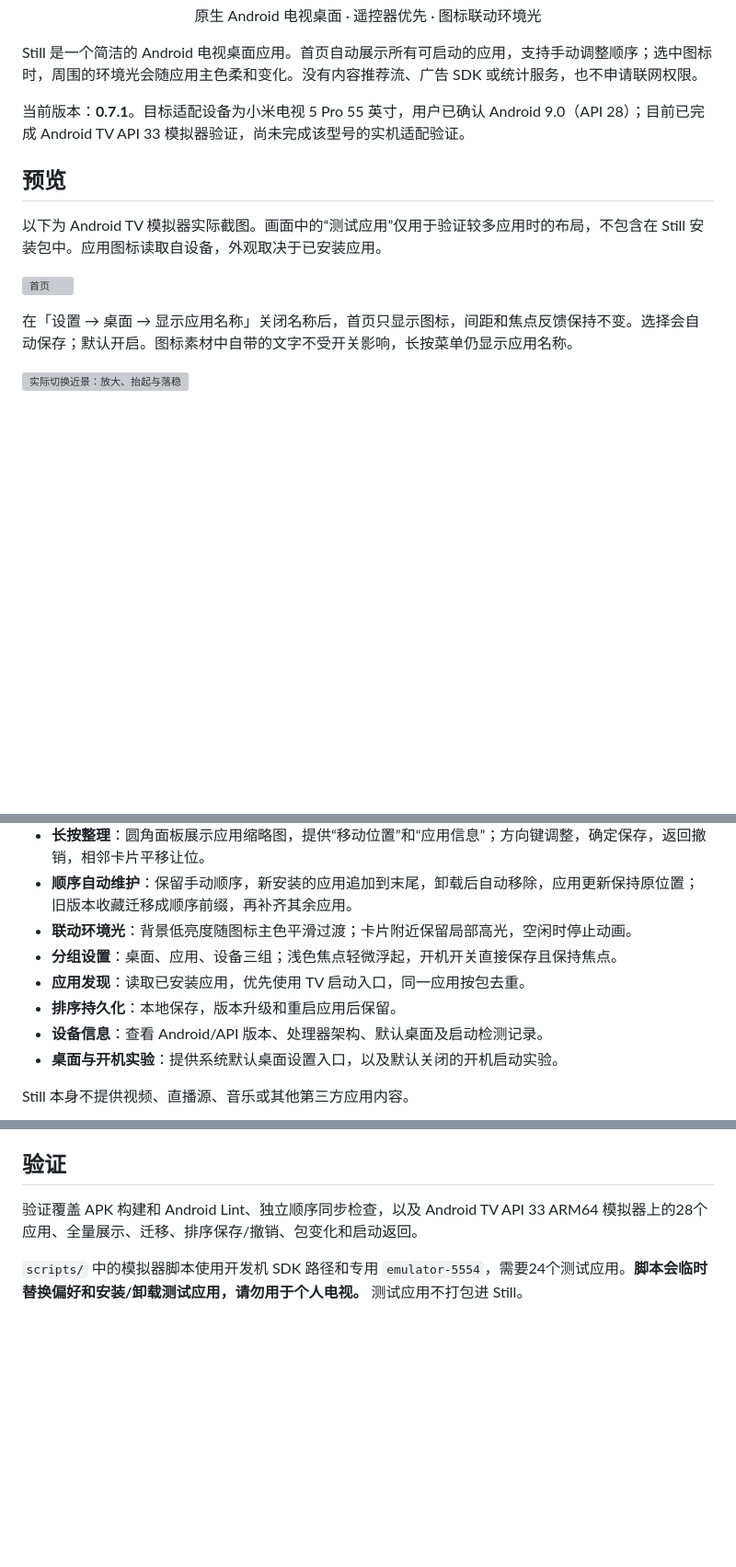
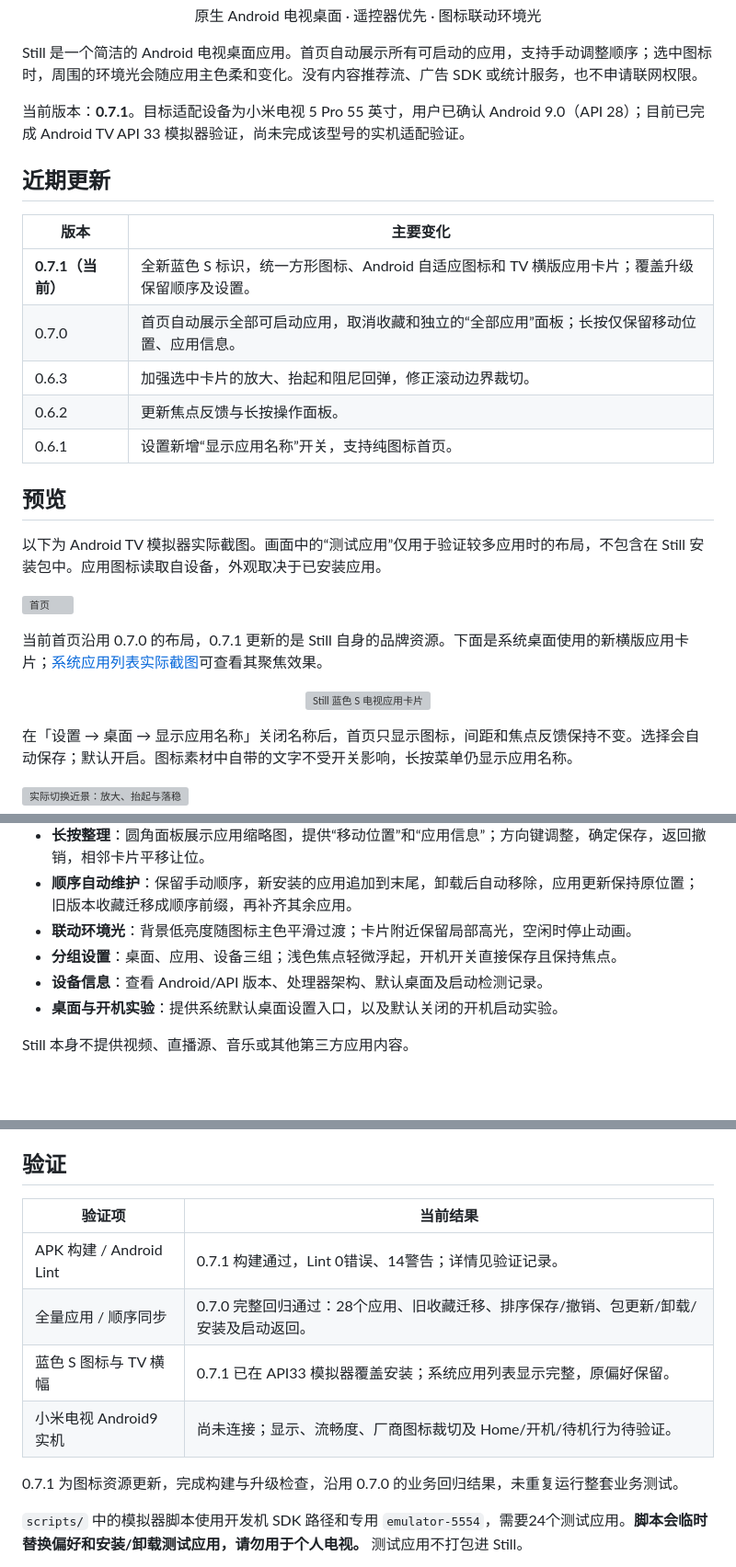
Before and after one commit to mfcheer/luma, a Markdown page: README.md, 3 parts joined by grey strips. Shown at 92% size. Rendered like a GitHub page; blank space fills up the shorter version; grey boxes are pictures that could not be loaded.

```diff
--- a/README.md
+++ b/README.md
@@ -10,11 +10,27 @@ Still 是一个简洁的 Android 电视桌面应用。首页自动展示所有
 
 当前版本：**0.7.1**。目标适配设备为小米电视 5 Pro 55 英寸，用户已确认 Android 9.0（API 28）；目前已完成 Android TV API 33 模拟器验证，尚未完成该型号的实机适配验证。
 
+## 近期更新
+
+| 版本 | 主要变化 |
+| --- | --- |
+| **0.7.1（当前）** | 全新蓝色 S 标识，统一方形图标、Android 自适应图标和 TV 横版应用卡片；覆盖升级保留顺序及设置。 |
+| 0.7.0 | 首页自动展示全部可启动应用，取消收藏和独立的“全部应用”面板；长按仅保留移动位置、应用信息。 |
+| 0.6.3 | 加强选中卡片的放大、抬起和阻尼回弹，修正滚动边界裁切。 |
+| 0.6.2 | 更新焦点反馈与长按操作面板。 |
+| 0.6.1 | 设置新增“显示应用名称”开关，支持纯图标首页。 |
+
 ## 预览
 
 以下为 Android TV 模拟器实际截图。画面中的“测试应用”仅用于验证较多应用时的布局，不包含在 Still 安装包中。应用图标读取自设备，外观取决于已安装应用。
 
 ![首页](docs/screenshots/still-070-home.png)
+
+当前首页沿用 0.7.0 的布局，0.7.1 更新的是 Still 自身的品牌资源。下面是系统桌面使用的新横版应用卡片；[系统应用列表实际截图](docs/screenshots/still-071-launcher.png)可查看其聚焦效果。
+
+<p align="center">
+  <img src="app/src/main/res/drawable-xhdpi/still_tv_banner.png" alt="Still 蓝色 S 电视应用卡片" width="320" />
+</p>
 
 在「设置 → 桌面 → 显示应用名称」关闭名称后，首页只显示图标，间距和焦点反馈保持不变。选择会自动保存；默认开启。图标素材中自带的文字不受开关影响，长按菜单仍显示应用名称。
 
@@ -36,8 +52,6 @@ Still 是一个简洁的 Android 电视桌面应用。首页自动展示所有
 - **顺序自动维护**：保留手动顺序，新安装的应用追加到末尾，卸载后自动移除，应用更新保持原位置；旧版本收藏迁移成顺序前缀，再补齐其余应用。
 - **联动环境光**：背景低亮度随图标主色平滑过渡；卡片附近保留局部高光，空闲时停止动画。
 - **分组设置**：桌面、应用、设备三组；浅色焦点轻微浮起，开机开关直接保存且保持焦点。
-- **应用发现**：读取已安装应用，优先使用 TV 启动入口，同一应用按包去重。
-- **排序持久化**：本地保存，版本升级和重启应用后保留。
 - **设备信息**：查看 Android/API 版本、处理器架构、默认桌面及启动检测记录。
 - **桌面与开机实验**：提供系统默认桌面设置入口，以及默认关闭的开机启动实验。
 
@@ -137,7 +192,14 @@ app/src/main/java/com/jianping/tv/
 
 ## 验证
 
-验证覆盖 APK 构建和 Android Lint、独立顺序同步检查，以及 Android TV API 33 ARM64 模拟器上的28个应用、全量展示、迁移、排序保存/撤销、包变化和启动返回。
+| 验证项 | 当前结果 |
+| --- | --- |
+| APK 构建 / Android Lint | 0.7.1 构建通过，Lint 0错误、14警告；详情见验证记录。 |
+| 全量应用 / 顺序同步 | 0.7.0 完整回归通过：28个应用、旧收藏迁移、排序保存/撤销、包更新/卸载/安装及启动返回。 |
+| 蓝色 S 图标与 TV 横幅 | 0.7.1 已在 API33 模拟器覆盖安装；系统应用列表显示完整，原偏好保留。 |
+| 小米电视 Android9 实机 | 尚未连接；显示、流畅度、厂商图标裁切及 Home/开机/待机行为待验证。 |
+
+0.7.1 为图标资源更新，完成构建与升级检查，沿用 0.7.0 的业务回归结果，未重复运行整套业务测试。
 
 `scripts/` 中的模拟器脚本使用开发机 SDK 路径和专用 `emulator-5554`，需要24个测试应用。**脚本会临时替换偏好和安装/卸载测试应用，请勿用于个人电视。** 测试应用不打包进 Still。
 
```
Also changed, not shown: other parts of README.md (+43 -2 lines).
